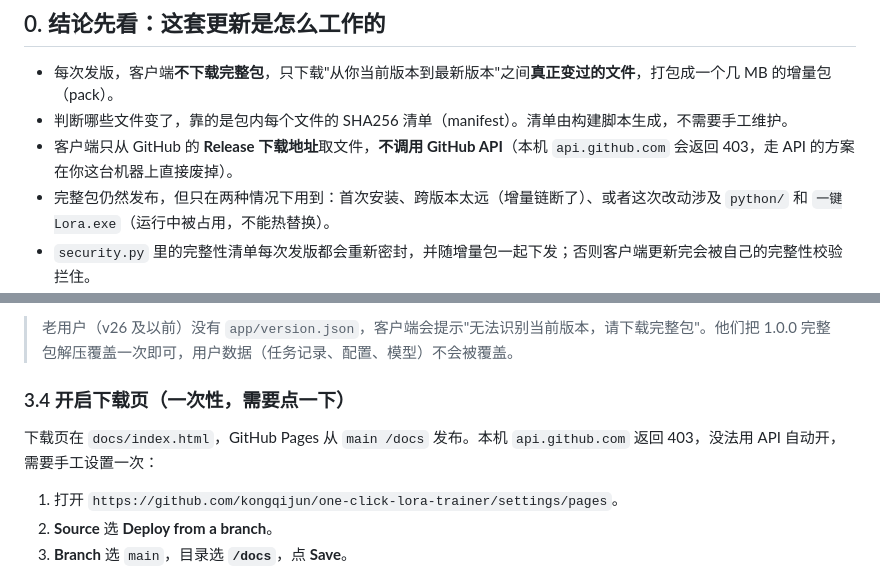
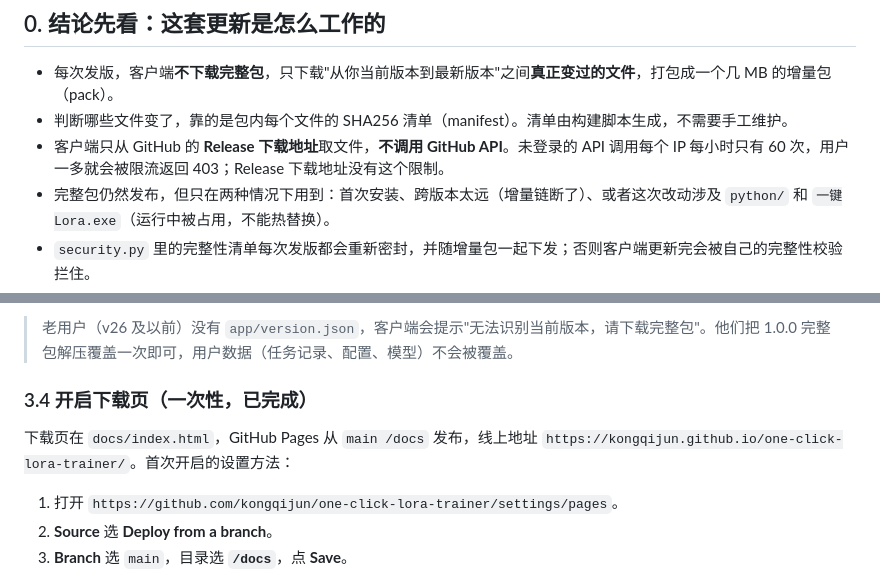
Before and after one commit to kongqijun/one-click-lora-trainer, a Markdown page: docs/GitHub发布与更新流程.md, 2 parts joined by grey strips. GitHub-like rendering.

Commit message:
docs: 更正 GitHub API 403 的说明（实为匿名限流，非本机不可达）

```diff
--- a/docs/GitHub发布与更新流程.md
+++ b/docs/GitHub发布与更新流程.md
@@ -8,7 +8,7 @@
 
 - 每次发版，客户端**不下载完整包**，只下载"从你当前版本到最新版本"之间**真正变过的文件**，打包成一个几 MB 的增量包（pack）。
 - 判断哪些文件变了，靠的是包内每个文件的 SHA256 清单（manifest）。清单由构建脚本生成，不需要手工维护。
-- 客户端只从 GitHub 的 **Release 下载地址**取文件，**不调用 GitHub API**（本机 `api.github.com` 会返回 403，走 API 的方案在你这台机器上直接废掉）。
+- 客户端只从 GitHub 的 **Release 下载地址**取文件，**不调用 GitHub API**。未登录的 API 调用每个 IP 每小时只有 60 次，用户一多就会被限流返回 403；Release 下载地址没有这个限制。
 - 完整包仍然发布，但只在两种情况下用到：首次安装、跨版本太远（增量链断了）、或者这次改动涉及 `python/` 和 `一键Lora.exe`（运行中被占用，不能热替换）。
 - `security.py` 里的完整性清单每次发版都会重新密封，并随增量包一起下发；否则客户端更新完会被自己的完整性校验拦住。
 
@@ -159,9 +159,9 @@ https://github.com/kongqijun/one-click-lora-trainer/releases/latest/download/lat
 
 > 老用户（v26 及以前）没有 `app/version.json`，客户端会提示"无法识别当前版本，请下载完整包"。他们把 1.0.0 完整包解压覆盖一次即可，用户数据（任务记录、配置、模型）不会被覆盖。
 
-### 3.4 开启下载页（一次性，需要点一下）
+### 3.4 开启下载页（一次性，已完成）
 
-下载页在 `docs/index.html`，GitHub Pages 从 `main /docs` 发布。本机 `api.github.com` 返回 403，没法用 API 自动开，需要手工设置一次：
+下载页在 `docs/index.html`，GitHub Pages 从 `main /docs` 发布，线上地址 `https://kongqijun.github.io/one-click-lora-trainer/`。首次开启的设置方法：
 
 1. 打开 `https://github.com/kongqijun/one-click-lora-trainer/settings/pages`。
 2. **Source** 选 **Deploy from a branch**。
```
